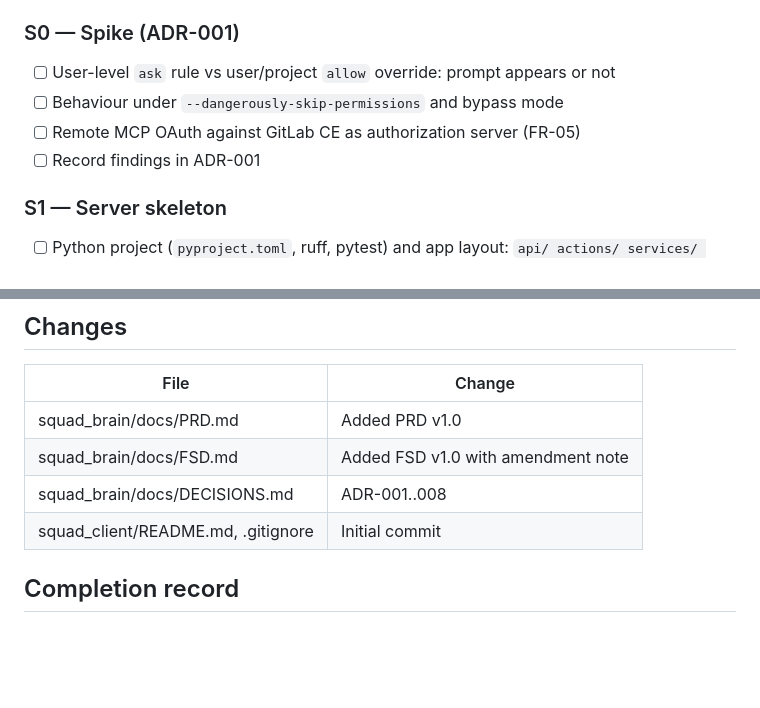
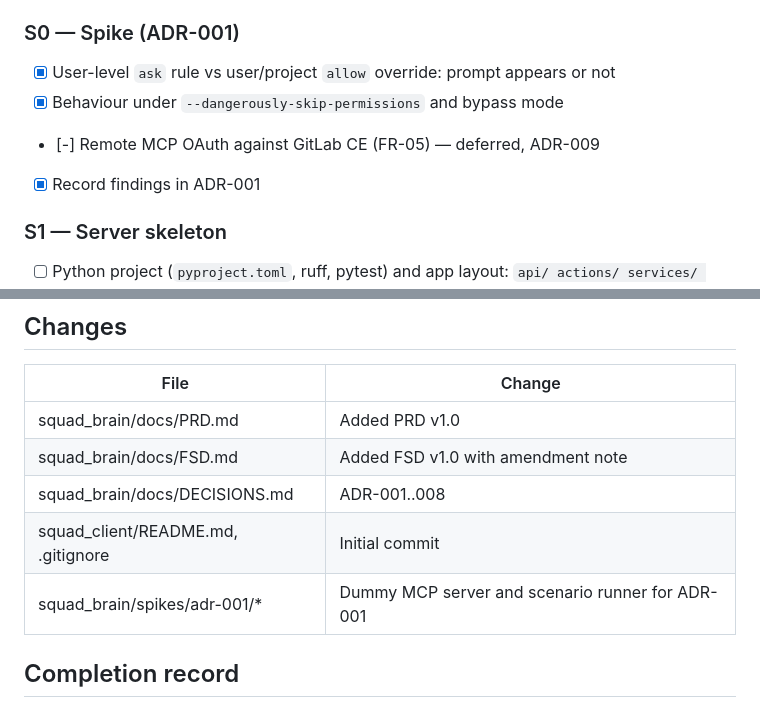
Before and after one commit to ace-draconis/oni, a Markdown page: plans/squad-brain-poc.md, 2 parts joined by grey strips. GitHub-like rendering; blank space fills up the shorter version.

Commit message:
oni: persist recorded work

```diff
--- a/plans/squad-brain-poc.md
+++ b/plans/squad-brain-poc.md
@@ -15,10 +15,10 @@ A step is ticked only when its check has been run, not when the code is written.
 - [x] Add PRD, FSD and DECISIONS.md (ADR-001..008) to `squad_brain/docs/`
 
 ### S0 — Spike (ADR-001)
-- [ ] User-level `ask` rule vs user/project `allow` override: prompt appears or not
-- [ ] Behaviour under `--dangerously-skip-permissions` and bypass mode
-- [ ] Remote MCP OAuth against GitLab CE as authorization server (FR-05)
-- [ ] Record findings in ADR-001
+- [x] User-level `ask` rule vs user/project `allow` override: prompt appears or not
+- [x] Behaviour under `--dangerously-skip-permissions` and bypass mode
+- [-] Remote MCP OAuth against GitLab CE (FR-05) — deferred, ADR-009
+- [x] Record findings in ADR-001
 
 ### S1 — Server skeleton
 - [ ] Python project (`pyproject.toml`, ruff, pytest) and app layout: `api/ actions/ services/ schemas/ db/ mcp/`
@@ -88,6 +88,7 @@ Deferred (ADR-009): VM deploy, CI, backup drill, AC-13 performance, multi-OS tes
 | squad_brain/docs/FSD.md | Added FSD v1.0 with amendment note |
 | squad_brain/docs/DECISIONS.md | ADR-001..008 |
 | squad_client/README.md, .gitignore | Initial commit |
+| squad_brain/spikes/adr-001/* | Dummy MCP server and scenario runner for ADR-001 |
 
 ## Completion record
 —
```
